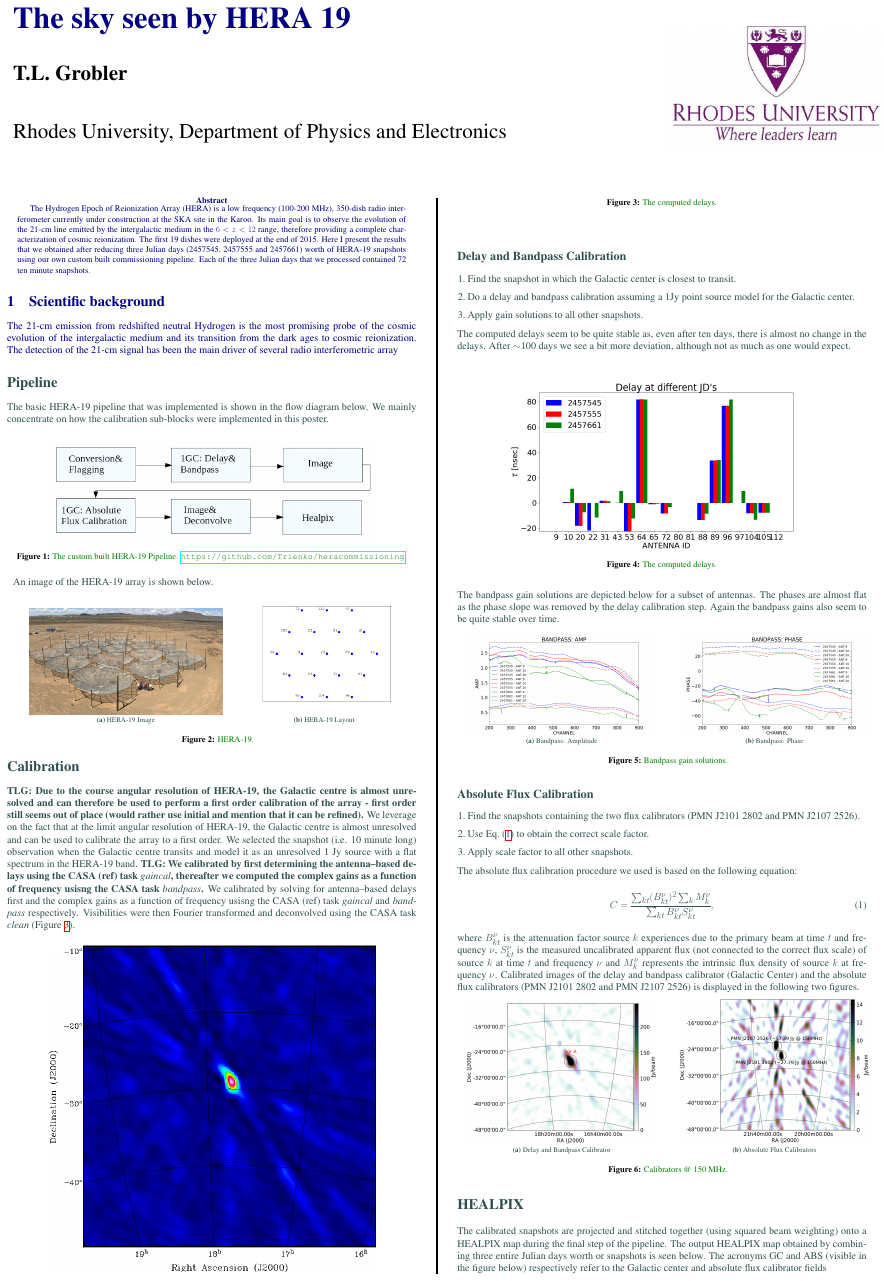
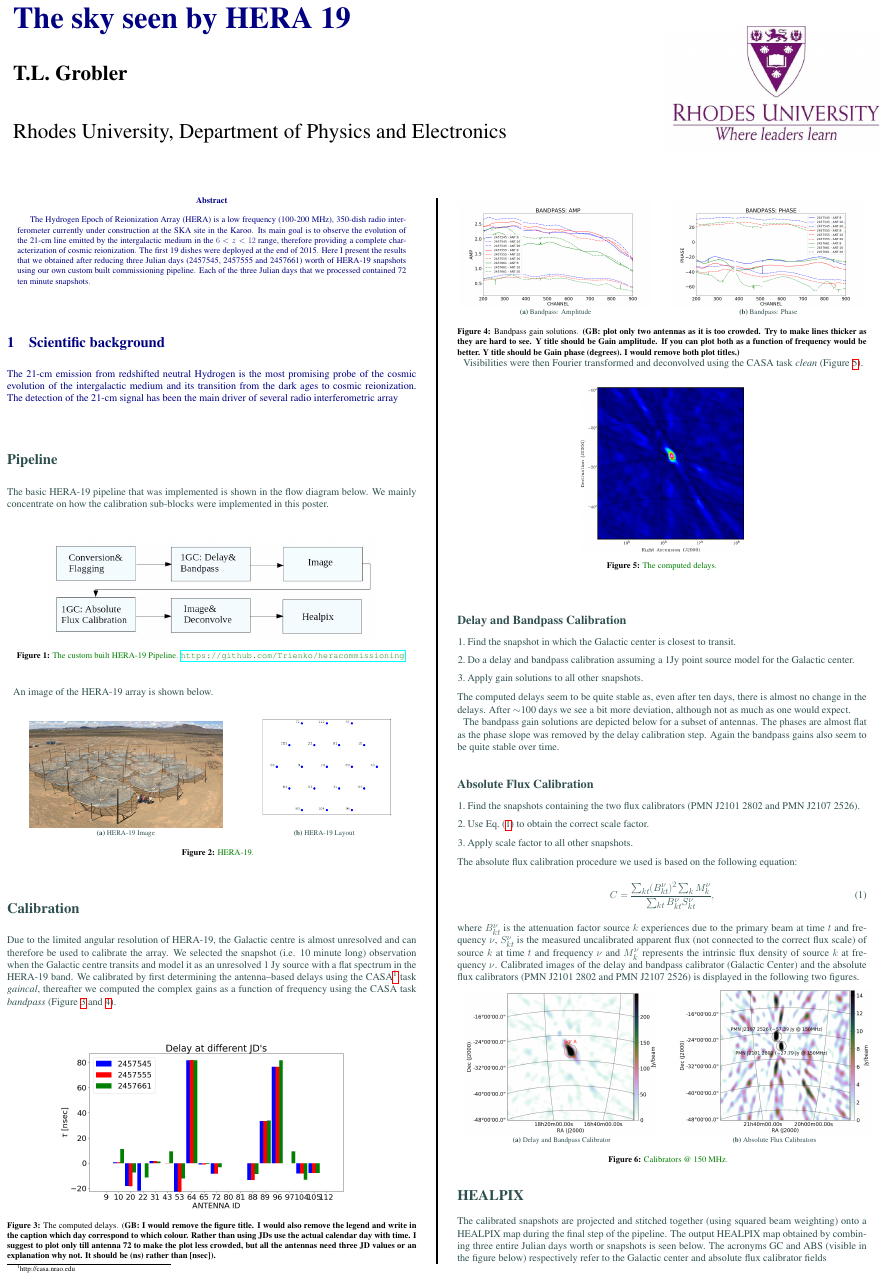
Before and after one commit to Trienko/heracommissioning, a LaTeX poster (poster/conference_poster.tex): page 1 of 2. Compiled offline with pdfLaTeX.

Commit message:
comments on figures

```diff
--- a/poster/conference_poster.tex
+++ b/poster/conference_poster.tex
@@ -149,13 +149,36 @@ An image of the HERA-19 array is shown below.
 \section*{Calibration}
 
 %Our pipeline only includes a first generation calibration (1GC) step (i.e. we make use of calibrator sources). The calibration procedure we used consisted of a two stage process.
-\textbf{TLG: Due to the course angular resolution of HERA-19, the Galactic centre is almost unresolved and can therefore be used to perform a first order calibration of the array - first order still seems out of place (would rather use initial and mention that it can be refined).}
-We leverage on the fact that at the limit angular resolution of HERA-19, the Galactic centre is almost unresolved and can be used to calibrate the array to a first order. We selected the snapshot (i.e. 10 minute long) observation when the Galactic centre transits and model it as an unresolved 1~Jy source with a flat spectrum in the HERA-19 band.
-\textbf{TLG: We calibrated by first determining the antenna--based delays using the CASA (ref) task {\it gaincal}, thereafter we computed the complex gains as a function of frequency usisng the CASA task {\it bandpass}.}
-We calibrated by solving for antenna--based delays first and the complex gains as a function of frequency usisng the CASA (ref) task {\it gaincal} and {\it bandpass} respectively. Visibilities were then Fourier transformed and deconvolved using the CASA task {\it clean} (Figure~\ref{fig:gc_first_cal}).
+Due to the limited angular resolution of HERA-19, the Galactic centre is almost unresolved and can therefore be used to calibrate the array.
+We selected the snapshot (i.e. 10 minute long) observation when the Galactic centre transits and model it as an unresolved 1~Jy source with a flat spectrum in the HERA-19 band. We calibrated by first determining the antenna--based delays using the CASA\footnote{http://casa.nrao.edu} task {\it gaincal}, thereafter we computed the complex gains as a function of frequency using the CASA task {\it bandpass} (Figure~\ref{fig:delays} and~\ref{fig:bandpass}).
+\begin{center}\vspace{1cm}
+\includegraphics[width=0.8\linewidth]{delay.png}
+\captionof{figure}{The computed delays. (\bf GB: I would remove the figure title. I would also remove the legend and write in the caption which day correspond to which colour. Rather than using JDs use the actual calendar day with time. I suggest to plot only till antenna 72 to make the plot less crowded, but all the antennas need three JD values or an explanation why not. It should be (ns) rather than [nsec]).}
+\label{fig:delays}
+\end{center}\vspace{1cm}
+%
+\begin{minipage}{\columnwidth}
+    \makeatletter
+    \newcommand{\@captype}{figure}
+    \makeatother
+    \centering
+    \subfloat[Bandpass: Amplitude]{%
+      \includegraphics[width=0.47\linewidth]{bandpass_amp.png}%
+%      \label{fig:evaluation:revenue}%
+    }\qquad%
+    \subfloat[Bandpass: Phase]{%
+      \includegraphics[width=0.47\linewidth]{bandpass_phase.png}%
+%      \label{fig:evaluation:avgPrice}%
+    }
+    \caption{Bandpass gain solutions. {\bf (GB: plot only two antennas as it is too crowded. Try to make lines thicker as they are hard to see. Y title should be Gain amplitude. If you can plot both as a function of frequency would be better. Y title should be Gain phase (degrees). I would remove both plot titles.)}}
+\label{fig:bandpass}
+  \end{minipage}
+
+
+Visibilities were then Fourier transformed and deconvolved using the CASA task {\it clean} (Figure~\ref{fig:gc_first_cal}).
 
 \begin{center}\vspace{1cm}
-\includegraphics[width=0.8\linewidth]{gc_first_cal.png}
+\includegraphics[width=0.4\linewidth]{gc_first_cal.png}
 \captionof{figure}{\color{Green} The computed delays.}
 \label{fig:gc_first_cal}
 \end{center}\vspace{1cm}
@@ -171,29 +194,10 @@ We calibrated by solving for antenna--based delays first and the complex gains a
 The computed delays seem to be quite stable as, even after ten days, there is almost no change in the delays. After $\sim$100
 days we see a bit more deviation, although not as much as one would expect.
 
-\begin{center}\vspace{1cm}
-\includegraphics[width=0.8\linewidth]{delay.png}
-\captionof{figure}{\color{Green} The computed delays.}
-\end{center}\vspace{1cm}
 The bandpass gain solutions are depicted below for a subset of antennas.
 The phases are almost flat as the phase slope was removed by the delay calibration step. Again the bandpass
 gains also seem to be quite stable over time.
 
-\begin{minipage}{\columnwidth}
-    \makeatletter
-    \newcommand{\@captype}{figure}
-    \makeatother
-    \centering
-    \subfloat[Bandpass: Amplitude]{%
-      \includegraphics[width=0.47\linewidth]{bandpass_amp.png}%
-      \label{fig:evaluation:revenue}%
-    }\qquad%
-    \subfloat[Bandpass: Phase]{%
-      \includegraphics[width=0.47\linewidth]{bandpass_phase.png}%
-      \label{fig:evaluation:avgPrice}%
-    }
-    \caption{\color{Green} Bandpass gain solutions.}
-  \end{minipage}
 
 \subsection*{Absolute Flux Calibration}
 \begin{enumerate}
```
